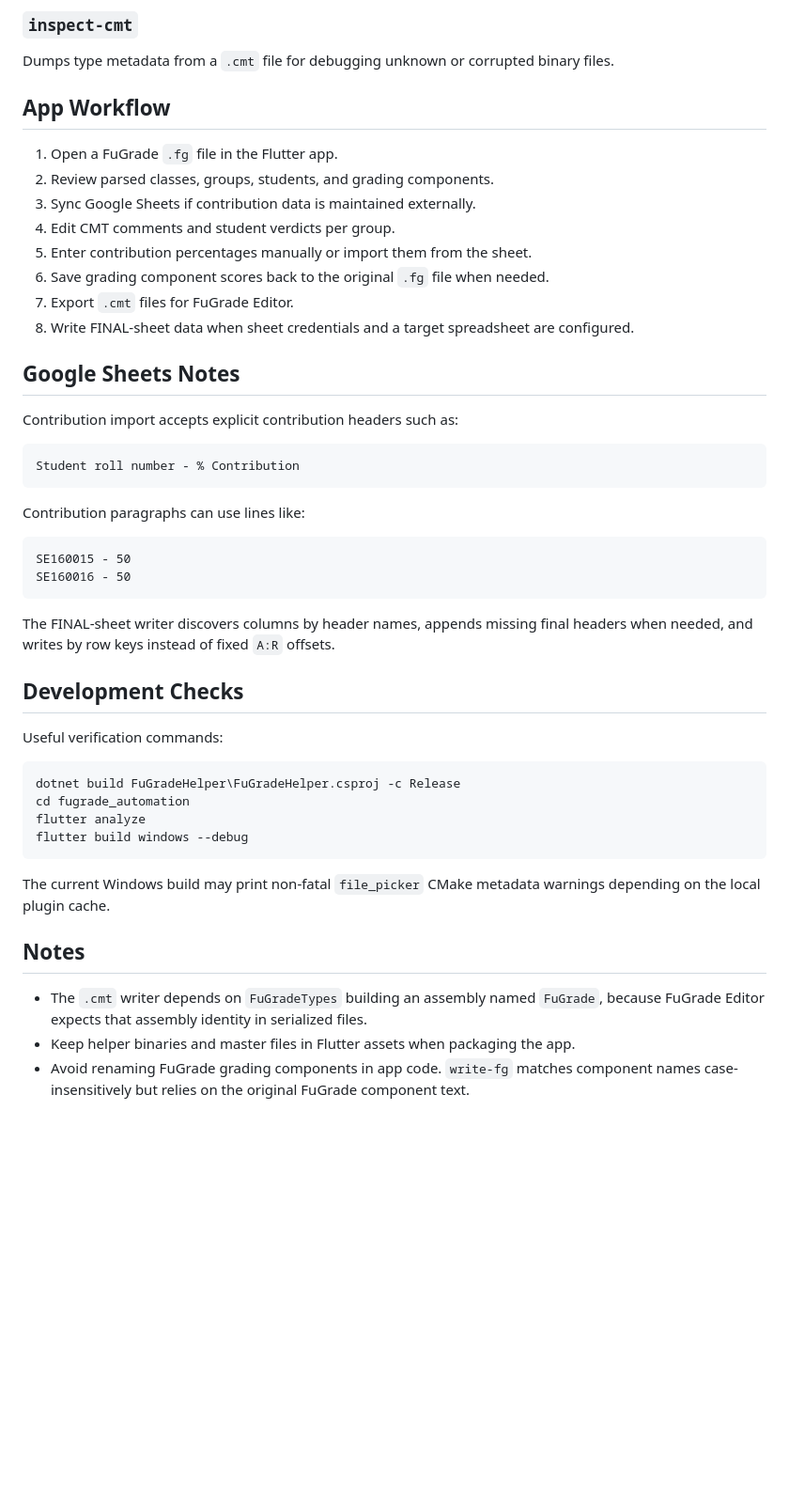
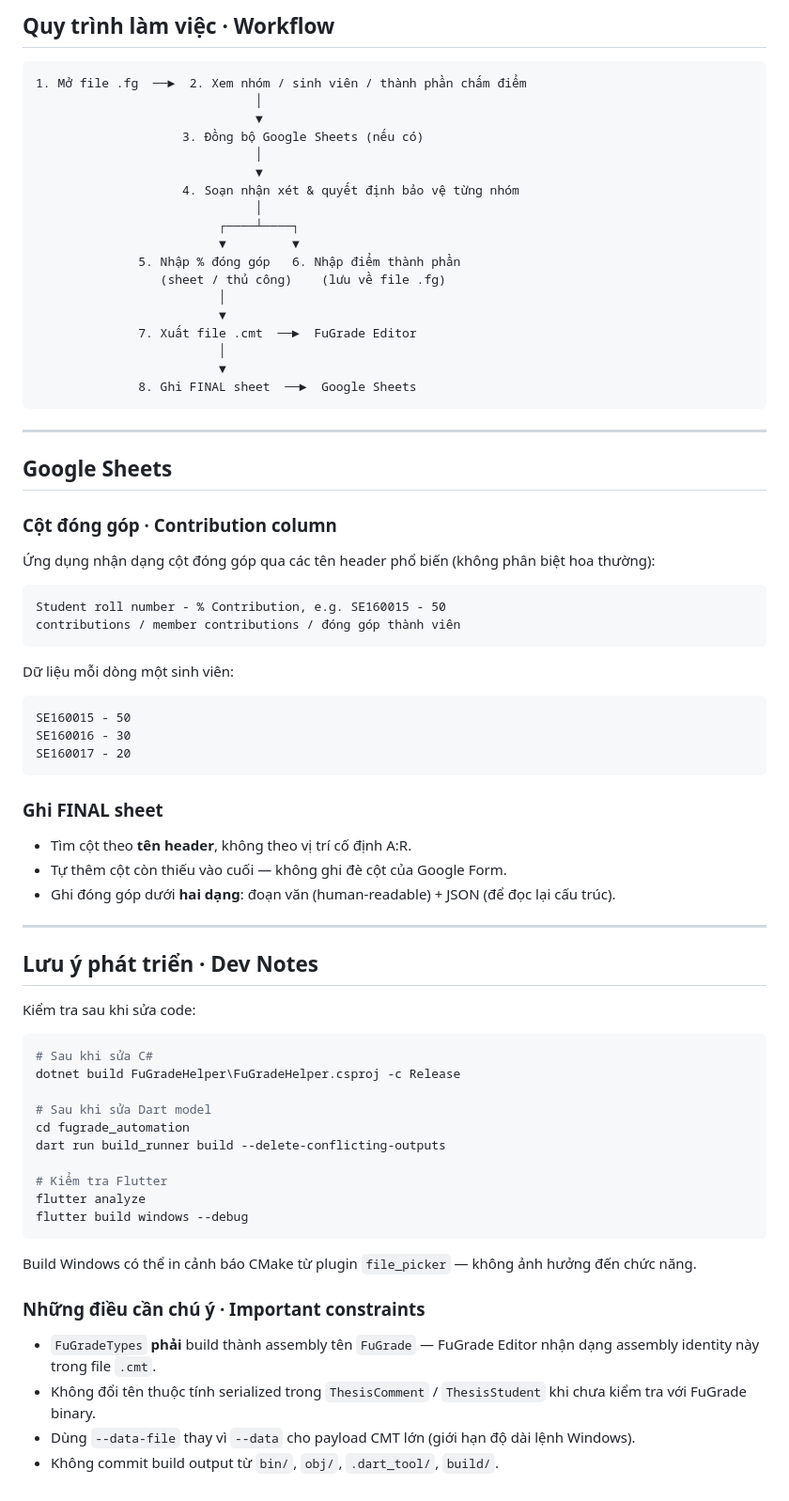
Before and after one commit to TDuckAn/FG_Tool, a Markdown page: README.md, the part around one of its changes. Shown at 94% size. Rendered like a GitHub page; blank space fills up the shorter version.

````diff
--- a/README.md
+++ b/README.md
@@ -134,51 +160,78 @@ Deserializes a `.cmt` file and prints readable JSON.
 
-### `inspect-cmt`
-
-Dumps type metadata from a `.cmt` file for debugging unknown or corrupted binary files.
-
-## App Workflow
-
-1. Open a FuGrade `.fg` file in the Flutter app.
-2. Review parsed classes, groups, students, and grading components.
-3. Sync Google Sheets if contribution data is maintained externally.
-4. Edit CMT comments and student verdicts per group.
-5. Enter contribution percentages manually or import them from the sheet.
-6. Save grading component scores back to the original `.fg` file when needed.
-7. Export `.cmt` files for FuGrade Editor.
-8. Write FINAL-sheet data when sheet credentials and a target spreadsheet are configured.
-
-## Google Sheets Notes
-
-Contribution import accepts explicit contribution headers such as:
+## Quy trình làm việc · Workflow
 
 ```text
-Student roll number - % Contribution
+1. Mở file .fg  ──►  2. Xem nhóm / sinh viên / thành phần chấm điểm
+                              │
+                              ▼
+                    3. Đồng bộ Google Sheets (nếu có)
+                              │
+                              ▼
+                    4. Soạn nhận xét & quyết định bảo vệ từng nhóm
+                              │
+                         ┌────┴────┐
+                         ▼         ▼
+              5. Nhập % đóng góp   6. Nhập điểm thành phần
+                 (sheet / thủ công)    (lưu về file .fg)
+                         │
+                         ▼
+              7. Xuất file .cmt  ──►  FuGrade Editor
+                         │
+                         ▼
+              8. Ghi FINAL sheet  ──►  Google Sheets
 ```
 
-Contribution paragraphs can use lines like:
+---
+
+## Google Sheets
+
+### Cột đóng góp · Contribution column
+
+Ứng dụng nhận dạng cột đóng góp qua các tên header phổ biến (không phân biệt hoa thường):
+
+```text
+Student roll number - % Contribution, e.g. SE160015 - 50
+contributions / member contributions / đóng góp thành viên
+```
+
+Dữ liệu mỗi dòng một sinh viên:
 
 ```text
 SE160015 - 50
-SE160016 - 50
+SE160016 - 30
+SE160017 - 20
 ```
 
-The FINAL-sheet writer discovers columns by header names, appends missing final headers when needed, and writes by row keys instead of fixed `A:R` offsets.
+### Ghi FINAL sheet
 
-## Development Checks
+- Tìm cột theo **tên header**, không theo vị trí cố định A:R.
+- Tự thêm cột còn thiếu vào cuối — không ghi đè cột của Google Form.
+- Ghi đóng góp dưới **hai dạng**: đoạn văn (human-readable) + JSON (để đọc lại cấu trúc).
 
-Useful verification commands:
+---
+
+## Lưu ý phát triển · Dev Notes
+
+Kiểm tra sau khi sửa code:
 
 ```powershell
+# Sau khi sửa C#
 dotnet build FuGradeHelper\FuGradeHelper.csproj -c Release
+
+# Sau khi sửa Dart model
 cd fugrade_automation
+dart run build_runner build --delete-conflicting-outputs
+
+# Kiểm tra Flutter
 flutter analyze
 flutter build windows --debug
 ```
 
-The current Windows build may print non-fatal `file_picker` CMake metadata warnings depending on the local plugin cache.
+Build Windows có thể in cảnh báo CMake từ plugin `file_picker` — không ảnh hưởng đến chức năng.
 
-## Notes
+### Những điều cần chú ý · Important constraints
 
-- The `.cmt` writer depends on `FuGradeTypes` building an assembly named `FuGrade`, because FuGrade Editor expects that assembly identity in serialized files.
-- Keep helper binaries and master files in Flutter assets when packaging the app.
-- Avoid renaming FuGrade grading components in app code. `write-fg` matches component names case-insensitively but relies on the original FuGrade component text.
+- `FuGradeTypes` **phải** build thành assembly tên `FuGrade` — FuGrade Editor nhận dạng assembly identity này trong file `.cmt`.
+- Không đổi tên thuộc tính serialized trong `ThesisComment` / `ThesisStudent` khi chưa kiểm tra với FuGrade binary.
+- Dùng `--data-file` thay vì `--data` cho payload CMT lớn (giới hạn độ dài lệnh Windows).
+- Không commit build output từ `bin/`, `obj/`, `.dart_tool/`, `build/`.
````
Also changed, not shown: other parts of README.md (+89 -63 lines).
